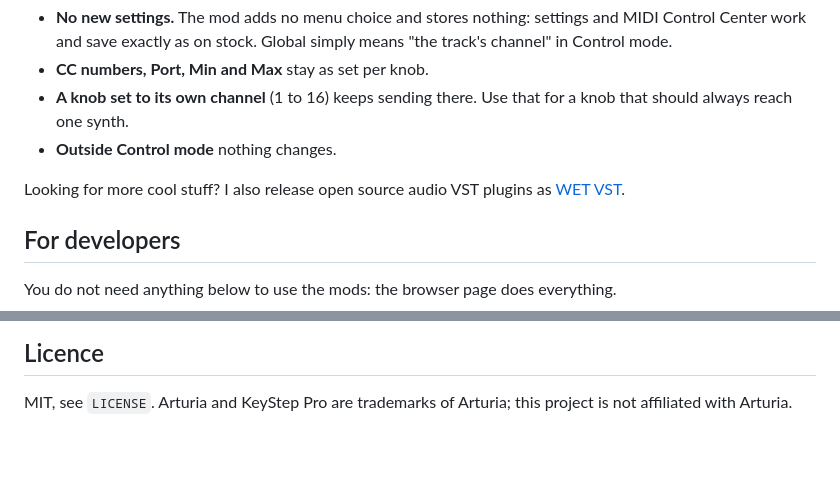
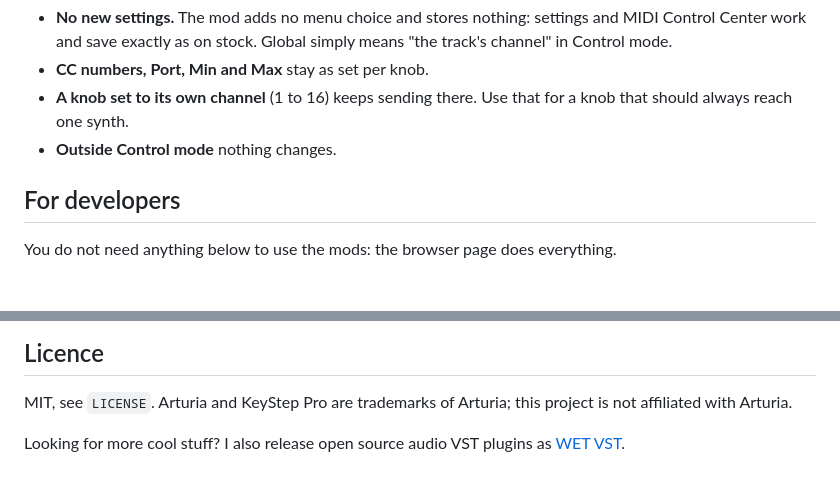
Before and after one commit to yonie/keystep-mods, a Markdown page: README.md, 2 parts joined by grey strips. Rendered like a GitHub page; blank space fills up the shorter version.

Commit message:
README: the WET VST line at the very bottom

```diff
--- a/README.md
+++ b/README.md
@@ -267,8 +267,6 @@ again, and the knobs follow that track's channel. Track 1 in Drum mode uses its
   synth.
 - **Outside Control mode** nothing changes.
 
-Looking for more cool stuff? I also release open source audio VST plugins as [WET VST](https://wetvst.com).
-
 ## For developers
 
 You do not need anything below to use the mods: the browser page does everything.
@@ -303,3 +301,5 @@ patcher's copy (`web/patches/`).
 ## Licence
 
 MIT, see `LICENSE`. Arturia and KeyStep Pro are trademarks of Arturia; this project is not affiliated with Arturia.
+
+Looking for more cool stuff? I also release open source audio VST plugins as [WET VST](https://wetvst.com).
```
